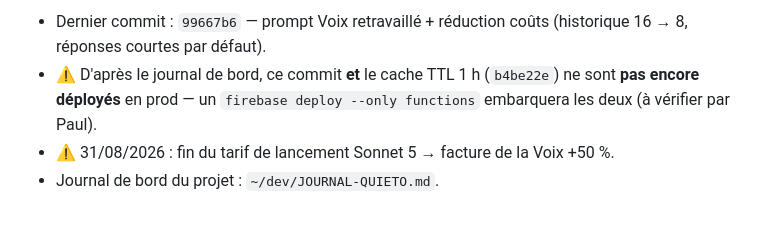
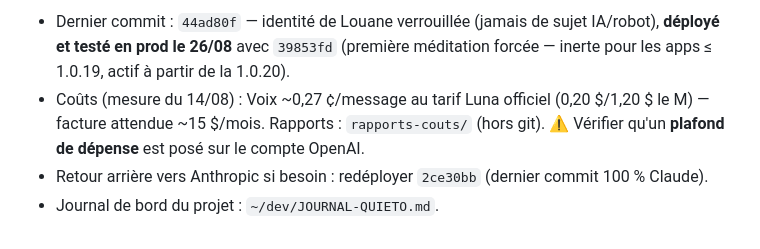
Before and after one commit to 888jos/Quietoapp, a Markdown page: README.md, the part around one of its changes. Rendered like a GitHub page.

```diff
--- a/README.md
+++ b/README.md
@@ -34,5 +35,5 @@ firebase functions:log --project quieto-06             # logs de prod
 
-- Dernier commit : `99667b6` — prompt Voix retravaillé + réduction coûts (historique 16 → 8, réponses courtes par défaut).
-- ⚠️ D'après le journal de bord, ce commit **et** le cache TTL 1 h (`b4be22e`) ne sont **pas encore déployés** en prod — un `firebase deploy --only functions` embarquera les deux (à vérifier par Paul).
-- ⚠️ 31/08/2026 : fin du tarif de lancement Sonnet 5 → facture de la Voix +50 %.
+- Dernier commit : `44ad80f` — identité de Louane verrouillée (jamais de sujet IA/robot), **déployé et testé en prod le 26/08** avec `39853fd` (première méditation forcée — inerte pour les apps ≤ 1.0.19, actif à partir de la 1.0.20).
+- Coûts (mesure du 14/08) : Voix ~0,27 ¢/message au tarif Luna officiel (0,20 $/1,20 $ le M) — facture attendue ~15 $/mois. Rapports : `rapports-couts/` (hors git). ⚠️ Vérifier qu'un **plafond de dépense** est posé sur le compte OpenAI.
+- Retour arrière vers Anthropic si besoin : redéployer `2ce30bb` (dernier commit 100 % Claude).
 - Journal de bord du projet : `~/dev/JOURNAL-QUIETO.md`.
```
Also changed, not shown: other parts of README.md (+14 -13 lines).
